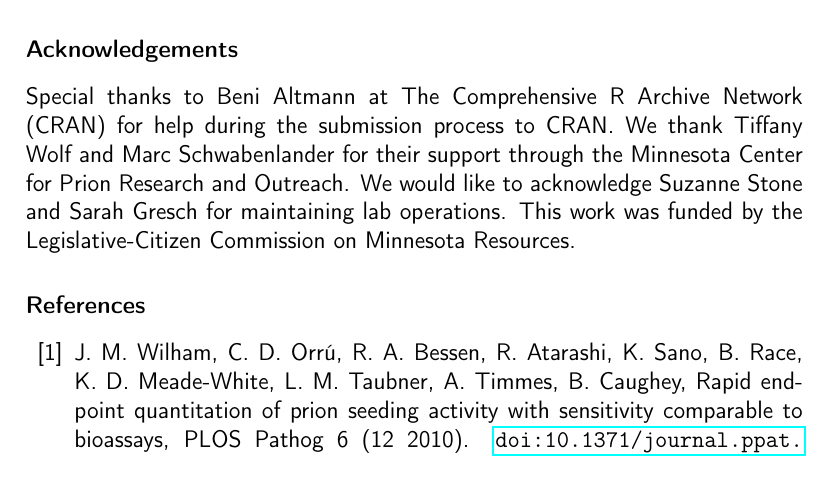
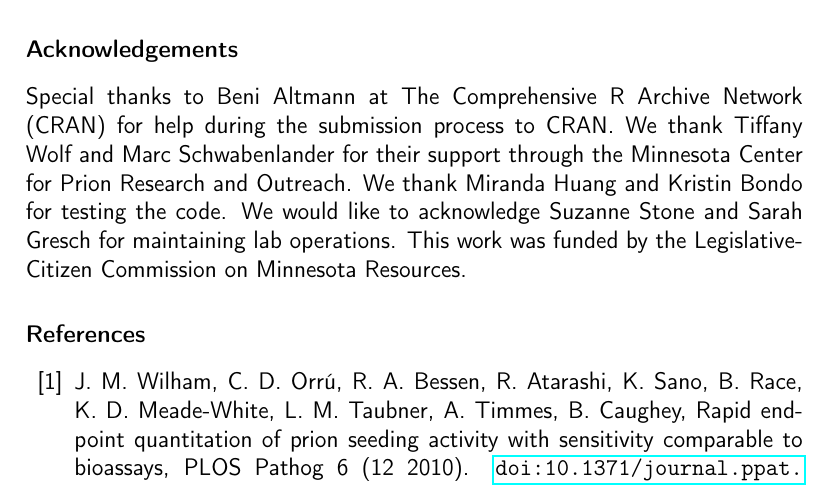
Before and after one commit to gage1145/quicR, a LaTeX paper (man/manuscript/softwareX_submission.tex): part of page 9 of 15, cut so that both start at the same text. Compiled offline with pdfLaTeX.

Commit message:
Updated the acknowledgments.

```diff
--- a/man/manuscript/softwareX_submission.tex
+++ b/man/manuscript/softwareX_submission.tex
@@ -286,7 +286,7 @@
         As RT-QuIC technology advances, tools like \textbf{quicR} will play a pivotal role in bridging the gap between assay development and practical application. By equipping researchers with reliable, standardized tools, \textbf{quicR} not only supports the study of prion and protein misfolding disorders but also serves as a model for the development of software solutions in other diagnostic fields.
 
     \section*{Acknowledgements}
-        Special thanks to Beni Altmann at The Comprehensive R Archive Network (CRAN) for help during the submission process to CRAN. We thank Tiffany Wolf and Marc Schwabenlander for their support through the Minnesota Center for Prion Research and Outreach. We would like to acknowledge Suzanne Stone and Sarah Gresch for maintaining lab operations. This work was funded by the Legislative-Citizen Commission on Minnesota Resources.
+        Special thanks to Beni Altmann at The Comprehensive R Archive Network (CRAN) for help during the submission process to CRAN. We thank Tiffany Wolf and Marc Schwabenlander for their support through the Minnesota Center for Prion Research and Outreach. We thank Miranda Huang and Kristin Bondo for testing the code. We would like to acknowledge Suzanne Stone and Sarah Gresch for maintaining lab operations. This work was funded by the Legislative-Citizen Commission on Minnesota Resources.
 
     %% The Appendices part is started with the command \appendix;
     %% appendix sections are then done as normal sections
```
Also changed, not shown: man/manuscript/softwareX_submission.pdf, 4 other files.
